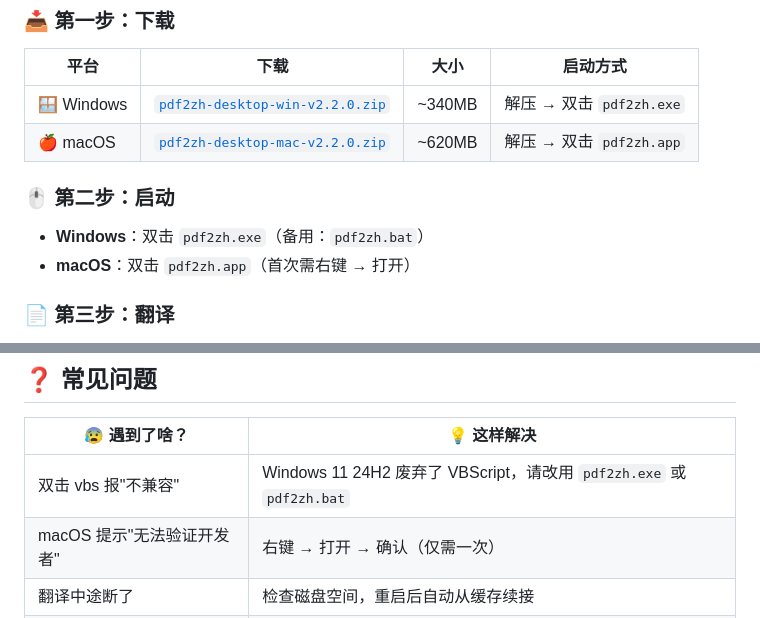
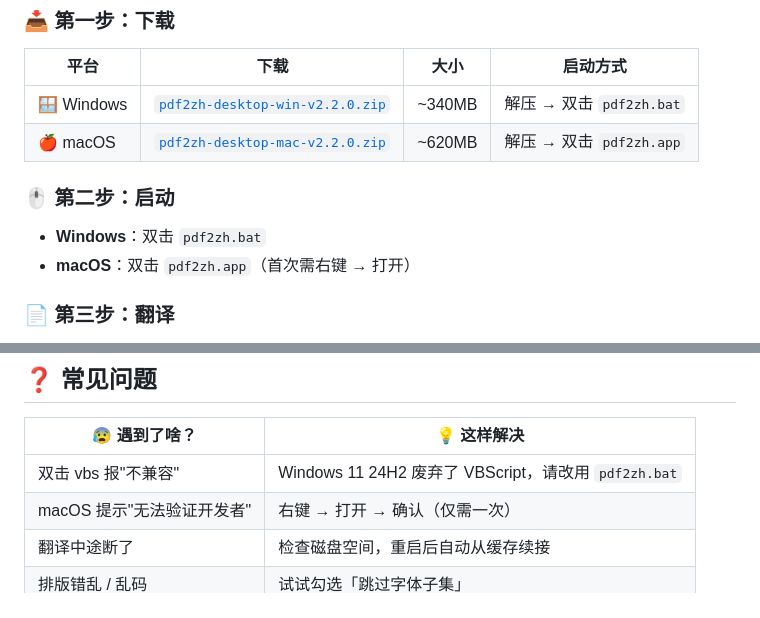
Before and after one commit to AaronGIG/pdf2zh-desktop, a Markdown page: README.md, 2 parts joined by grey strips. GitHub-like rendering.

Commit message:
revert: startup back to pdf2zh.bat (exe too slow)

```diff
--- a/README.md
+++ b/README.md
@@ -118,12 +118,12 @@
 
 | 平台 | 下载 | 大小 | 启动方式 |
 |------|------|------|---------|
-| 🪟 Windows | [`pdf2zh-desktop-win-v2.2.0.zip`](https://github.com/AaronGIG/pdf2zh-desktop/releases/latest) | ~340MB | 解压 → 双击 `pdf2zh.exe` |
+| 🪟 Windows | [`pdf2zh-desktop-win-v2.2.0.zip`](https://github.com/AaronGIG/pdf2zh-desktop/releases/latest) | ~340MB | 解压 → 双击 `pdf2zh.bat` |
 | 🍎 macOS | [`pdf2zh-desktop-mac-v2.2.0.zip`](https://github.com/AaronGIG/pdf2zh-desktop/releases/latest) | ~620MB | 解压 → 双击 `pdf2zh.app` |
 
 ### 🖱️ 第二步：启动
 
-- **Windows**：双击 `pdf2zh.exe`（备用：`pdf2zh.bat`）
+- **Windows**：双击 `pdf2zh.bat`
 - **macOS**：双击 `pdf2zh.app`（首次需右键 → 打开）
 
 ### 📄 第三步：翻译
@@ -216,7 +216,7 @@
 
 | 😰 遇到了啥？ | 💡 这样解决 |
 | --- | --- |
-| 双击 vbs 报"不兼容" | Windows 11 24H2 废弃了 VBScript，请改用 `pdf2zh.exe` 或 `pdf2zh.bat` |
+| 双击 vbs 报"不兼容" | Windows 11 24H2 废弃了 VBScript，请改用 `pdf2zh.bat` |
 | macOS 提示"无法验证开发者" | 右键 → 打开 → 确认（仅需一次） |
 | 翻译中途断了 | 检查磁盘空间，重启后自动从缓存续接 |
 | 排版错乱 / 乱码 | 试试勾选「跳过字体子集」 |
```
